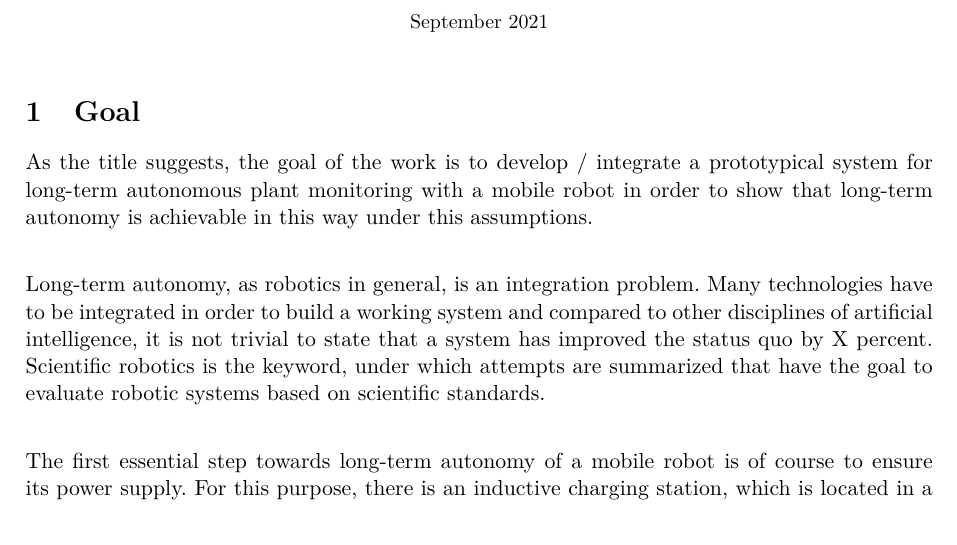
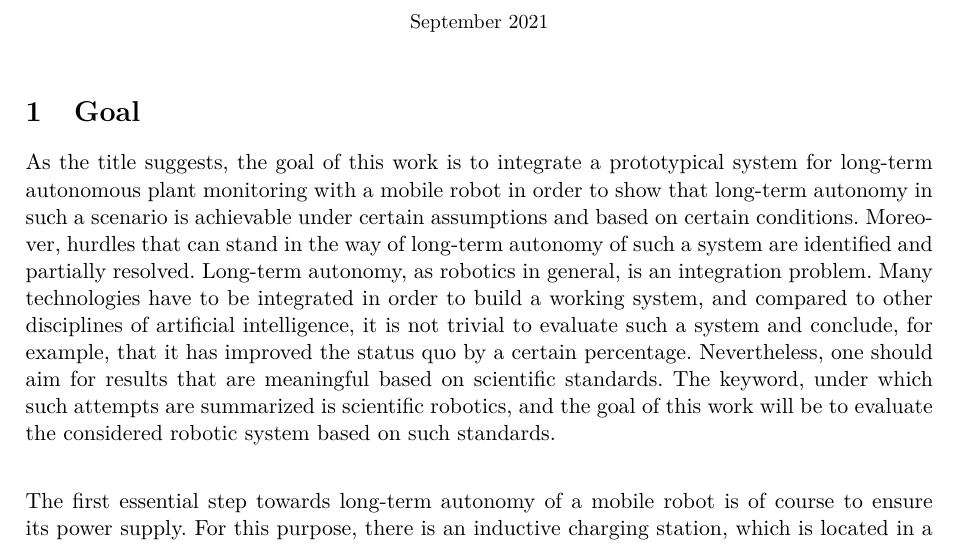
Before and after one commit to tbohne/msc, a LaTeX thesis (thesis/expose.tex): part of page 1 of 8, cut so that both start at the same text. Compiled offline with pdfLaTeX.

Commit message:
refine intro

```diff
--- a/thesis/expose.tex
+++ b/thesis/expose.tex
@@ -26,12 +26,13 @@
 
 \section{Goal}
 
-As the title suggests, the goal of the work is to develop / integrate a prototypical system for long-term autonomous plant monitoring with a mobile robot
-in order to show that long-term autonomy is achievable in this way under this assumptions.\newline
-
-Long-term autonomy, as robotics in general, is an integration problem. Many technologies have to be integrated in order to build a working system and compared to
-other disciplines of artificial intelligence, it is not trivial to state that a system has improved the status quo by X percent. Scientific robotics is the keyword,
-under which attempts are summarized that have the goal to evaluate robotic systems based on scientific standards.\newline
+As the title suggests, the goal of this work is to integrate a prototypical system for long-term autonomous plant monitoring with a mobile robot
+in order to show that long-term autonomy in such a scenario is achievable under certain assumptions and based on certain conditions.
+Moreover, hurdles that can stand in the way of long-term autonomy of such a system are identified and partially resolved.
+Long-term autonomy, as robotics in general, is an integration problem. Many technologies have to be integrated in order to build a working system, and compared to
+other disciplines of artificial intelligence, it is not trivial to evaluate such a system and conclude, for example, that it has improved the status quo by a certain percentage.
+Nevertheless, one should aim for results that are meaningful based on scientific standards. The keyword, under which such attempts are summarized is scientific robotics,
+and the goal of this work will be to evaluate the considered robotic system based on such standards.\newline
 
 The first essential step towards long-term autonomy of a mobile robot is of course to ensure its power supply.
 For this purpose, there is an inductive charging station, which is located in a mobile container on the field site.
```
